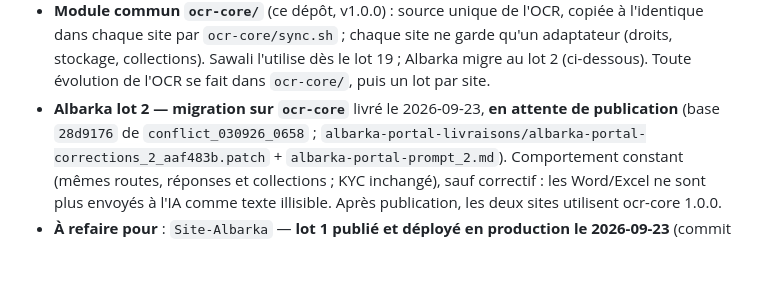
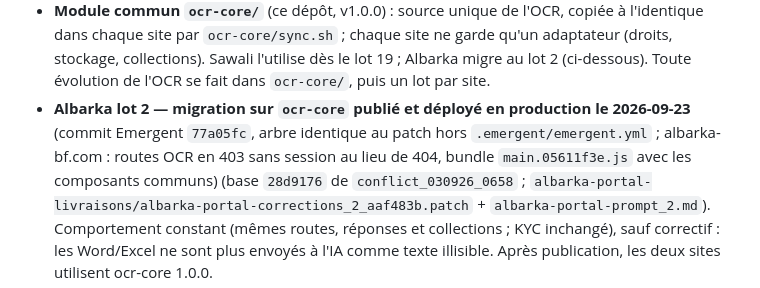
Before and after one commit to ShuyahBF/Claude, a Markdown page: MILESTONES.md, the part around the change. GitHub-like rendering; blank space fills up the shorter version.

Commit message:
Albarka lot 2 : publication vérifiée en production (les deux sites sur ocr-core 1.0.0)
Co-Authored-By: Claude Opus 5.5 <noreply@anthropic.com>
Claude-Session: https://claude.ai/code/session_011VmxMAu9x8zDdrK5A7Suky

```diff
--- a/MILESTONES.md
+++ b/MILESTONES.md
@@ -27,8 +27,11 @@ concerné.
   ne garde qu'un adaptateur (droits, stockage, collections). Sawali l'utilise
   dès le lot 19 ; Albarka migre au lot 2 (ci-dessous). Toute évolution de l'OCR se fait dans
   `ocr-core/`, puis un lot par site.
-- **Albarka lot 2 — migration sur `ocr-core`** livré le 2026-09-23, **en
-  attente de publication** (base `28d9176` de `conflict_030926_0658` ;
+- **Albarka lot 2 — migration sur `ocr-core`** **publié et déployé en
+  production le 2026-09-23** (commit Emergent `77a05fc`, arbre identique au
+  patch hors `.emergent/emergent.yml` ; albarka-bf.com : routes OCR en 403
+  sans session au lieu de 404, bundle `main.05611f3e.js` avec les composants
+  communs) (base `28d9176` de `conflict_030926_0658` ;
   `albarka-portal-livraisons/albarka-portal-corrections_2_aaf483b.patch` +
   `albarka-portal-prompt_2.md`). Comportement constant (mêmes routes,
   réponses et collections ; KYC inchangé), sauf correctif : les Word/Excel ne
```
